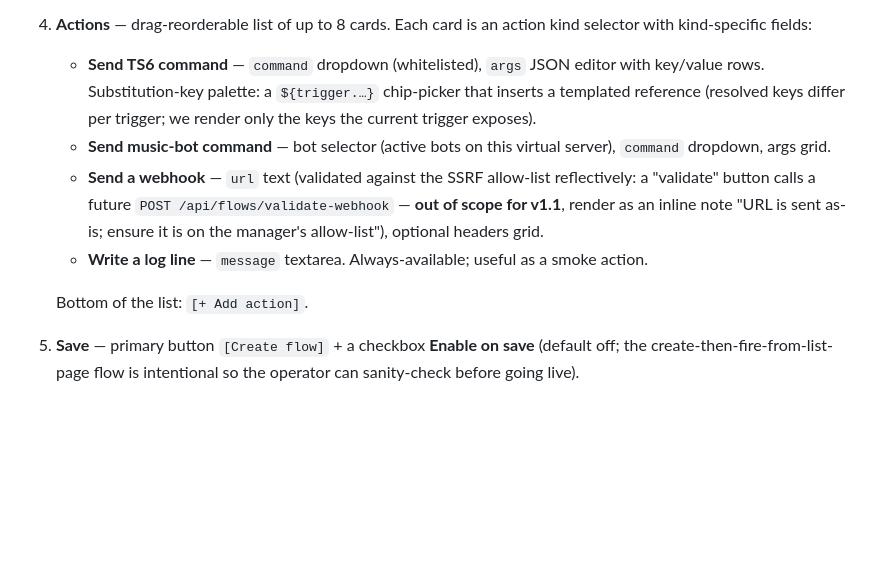
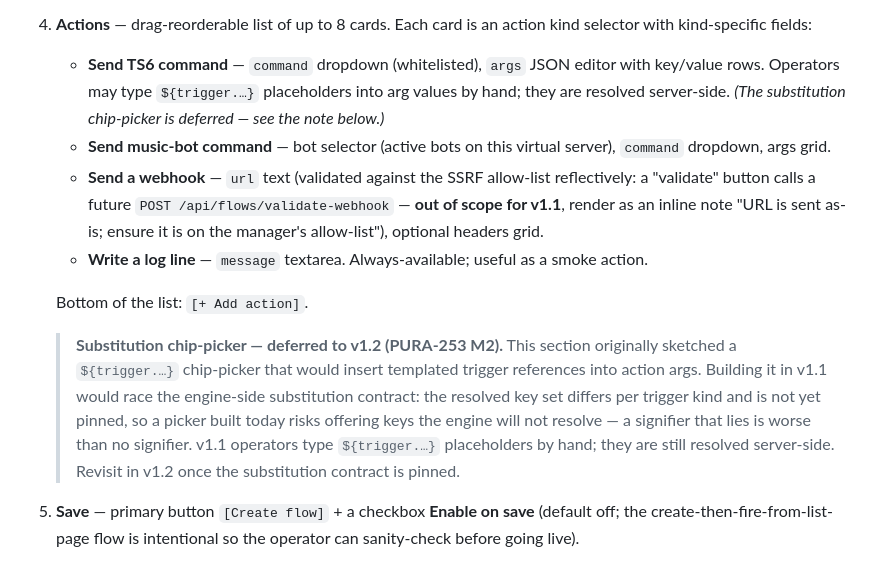
Before and after one commit to FrozenTear/teamspeak-admin-panel, a Markdown page: docs/flows/ui-brief.md, the part around one of its changes. Rendered like a GitHub page; blank space fills up the shorter version.

```diff
--- a/docs/flows/ui-brief.md
+++ b/docs/flows/ui-brief.md
@@ -62,12 +62,14 @@ Sections, top-to-bottom:
 
 4. **Actions** — drag-reorderable list of up to 8 cards. Each card is an action kind selector with kind-specific fields:
 
-   - **Send TS6 command** — `command` dropdown (whitelisted), `args` JSON editor with key/value rows. Substitution-key palette: a `${trigger.…}` chip-picker that inserts a templated reference (resolved keys differ per trigger; we render only the keys the current trigger exposes).
+   - **Send TS6 command** — `command` dropdown (whitelisted), `args` JSON editor with key/value rows. Operators may type `${trigger.…}` placeholders into arg values by hand; they are resolved server-side. *(The substitution chip-picker is deferred — see the note below.)*
    - **Send music-bot command** — bot selector (active bots on this virtual server), `command` dropdown, args grid.
    - **Send a webhook** — `url` text (validated against the SSRF allow-list reflectively: a "validate" button calls a future `POST /api/flows/validate-webhook` — **out of scope for v1.1**, render as an inline note "URL is sent as-is; ensure it is on the manager's allow-list"), optional headers grid.
    - **Write a log line** — `message` textarea. Always-available; useful as a smoke action.
 
    Bottom of the list: `[+ Add action]`.
+
+   > **Substitution chip-picker — deferred to v1.2 (PURA-253 M2).** This section originally sketched a `${trigger.…}` chip-picker that would insert templated trigger references into action args. Building it in v1.1 would race the engine-side substitution contract: the resolved key set differs per trigger kind and is not yet pinned, so a picker built today risks offering keys the engine will not resolve — a signifier that lies is worse than no signifier. v1.1 operators type `${trigger.…}` placeholders by hand; they are still resolved server-side. Revisit in v1.2 once the substitution contract is pinned.
 
 5. **Save** — primary button `[Create flow]` + a checkbox **Enable on save** (default off; the create-then-fire-from-list-page flow is intentional so the operator can sanity-check before going live).
 
```
Also changed, not shown: other parts of docs/flows/ui-brief.md (+44 -1 lines).
